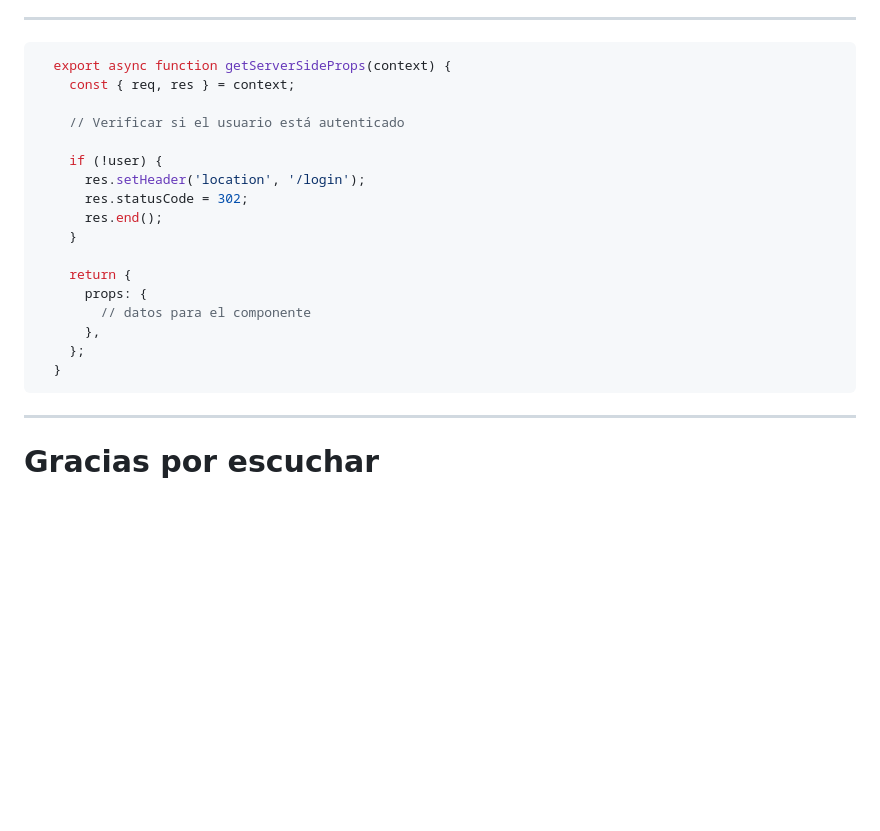
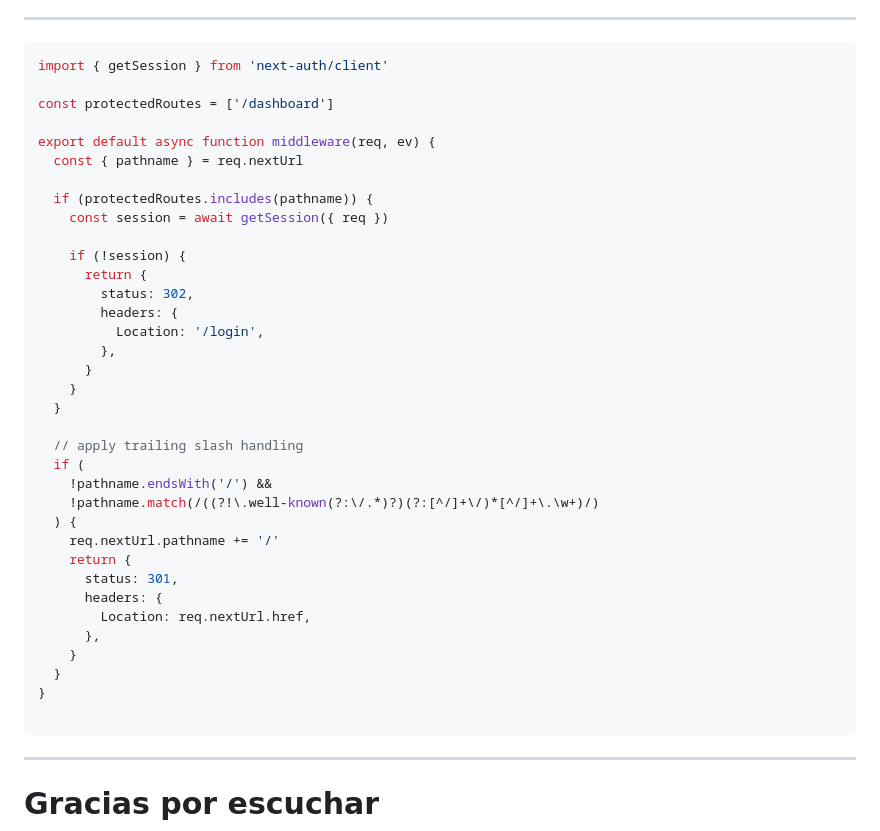
Before and after one commit to Deecellar/presentations, a Markdown page: docs/next.js.md, the part around the change. GitHub-like rendering; blank space fills up the shorter version.

````diff
--- a/docs/next.js.md
+++ b/docs/next.js.md
@@ -358,23 +358,41 @@ export async function getServerSideProps({
 ---
 
 ```jsx
-  export async function getServerSideProps(context) {
-    const { req, res } = context;
+import { getSession } from 'next-auth/client'
 
-    // Verificar si el usuario está autenticado
+const protectedRoutes = ['/dashboard']
 
-    if (!user) {
-      res.setHeader('location', '/login');
-      res.statusCode = 302;
-      res.end();
+export default async function middleware(req, ev) {
+  const { pathname } = req.nextUrl
+
+  if (protectedRoutes.includes(pathname)) {
+    const session = await getSession({ req })
+
+    if (!session) {
+      return {
+        status: 302,
+        headers: {
+          Location: '/login',
+        },
+      }
     }
+  }
 
+  // apply trailing slash handling
+  if (
+    !pathname.endsWith('/') &&
+    !pathname.match(/((?!\.well-known(?:\/.*)?)(?:[^/]+\/)*[^/]+\.\w+)/)
+  ) {
+    req.nextUrl.pathname += '/'
     return {
-      props: {
-        // datos para el componente
+      status: 301,
+      headers: {
+        Location: req.nextUrl.href,
       },
-    };
+    }
   }
+}
+
   ```
 
 ---
````
